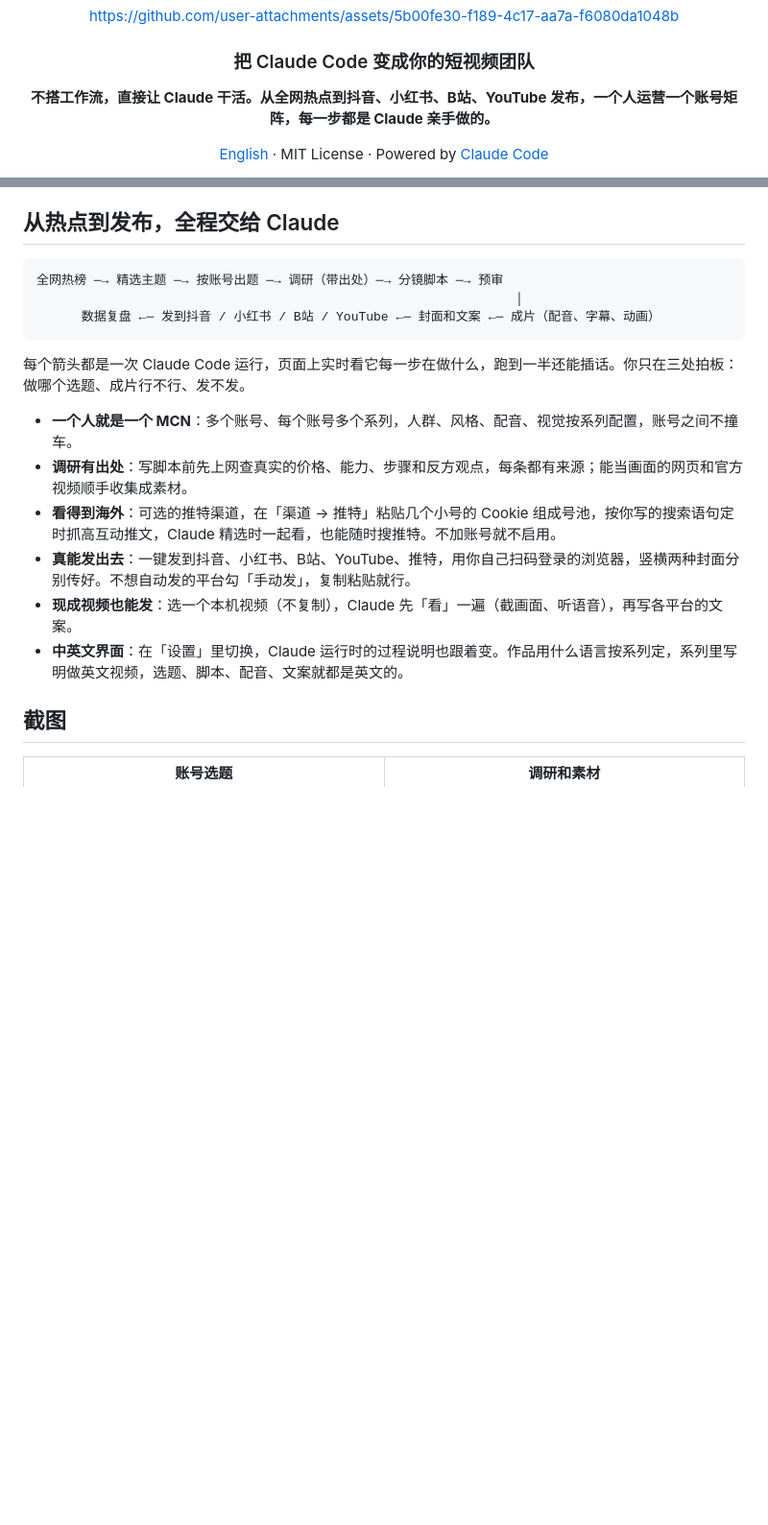
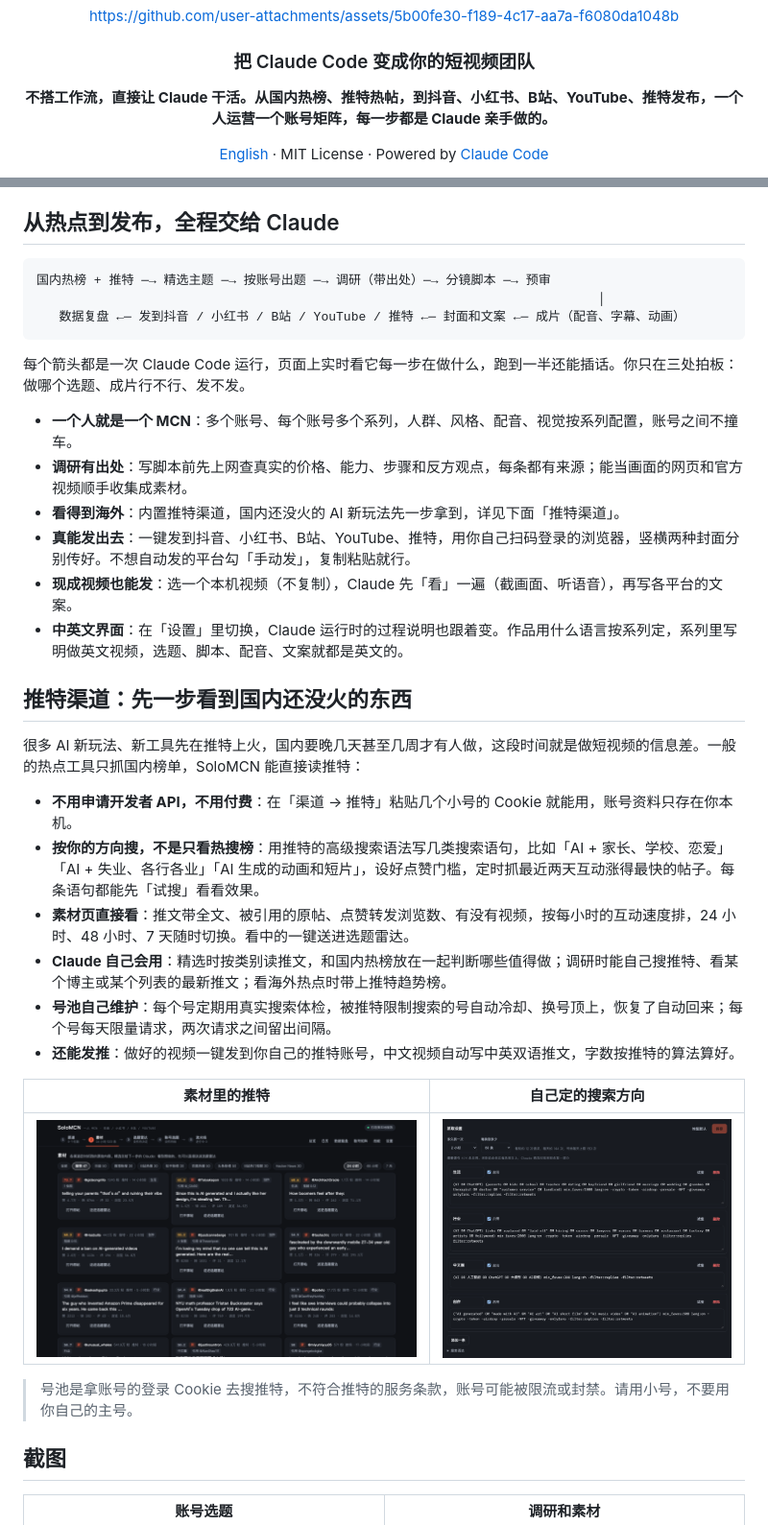
Before and after one commit to ymybxx/SoloMCN, a Markdown page: README.md, 2 parts joined by grey strips. Shown at 96% size. Drawn GitHub-style; pictures changed too: docs/images/x-feed.png (added), docs/images/x-queries.png (added); blank space fills up the shorter version.

````diff
--- a/README.md
+++ b/README.md
@@ -7,7 +7,7 @@ https://github.com/user-attachments/assets/5b00fe30-f189-4c17-aa7a-f6080da1048b
 
 ### 把 Claude Code 变成你的短视频团队
 
-**不搭工作流，直接让 Claude 干活。从全网热点到抖音、小红书、B站、YouTube 发布，一个人运营一个账号矩阵，每一步都是 Claude 亲手做的。**
+**不搭工作流，直接让 Claude 干活。从国内热榜、推特热帖，到抖音、小红书、B站、YouTube、推特发布，一个人运营一个账号矩阵，每一步都是 Claude 亲手做的。**
 
 [English](README.en.md) · MIT License · Powered by [Claude Code](https://claude.com/claude-code)
 
@@ -44,19 +44,36 @@ SoloMCN 反过来：**零搭建工作流，直接操纵 Claude。**
 ## 从热点到发布，全程交给 Claude
 
 ```
-全网热榜 ─→ 精选主题 ─→ 按账号出题 ─→ 调研（带出处）─→ 分镜脚本 ─→ 预审
-                                                                │
-      数据复盘 ←─ 发到抖音 / 小红书 / B站 / YouTube ←─ 封面和文案 ←─ 成片（配音、字幕、动画）
+国内热榜 + 推特 ─→ 精选主题 ─→ 按账号出题 ─→ 调研（带出处）─→ 分镜脚本 ─→ 预审
+                                                                           │
+   数据复盘 ←─ 发到抖音 / 小红书 / B站 / YouTube / 推特 ←─ 封面和文案 ←─ 成片（配音、字幕、动画）
 ```
 
 每个箭头都是一次 Claude Code 运行，页面上实时看它每一步在做什么，跑到一半还能插话。你只在三处拍板：做哪个选题、成片行不行、发不发。
 
 - **一个人就是一个 MCN**：多个账号、每个账号多个系列，人群、风格、配音、视觉按系列配置，账号之间不撞车。
 - **调研有出处**：写脚本前先上网查真实的价格、能力、步骤和反方观点，每条都有来源；能当画面的网页和官方视频顺手收集成素材。
-- **看得到海外**：可选的推特渠道，在「渠道 → 推特」粘贴几个小号的 Cookie 组成号池，按你写的搜索语句定时抓高互动推文，Claude 精选时一起看，也能随时搜推特。不加账号就不启用。
+- **看得到海外**：内置推特渠道，国内还没火的 AI 新玩法先一步拿到，详见下面「推特渠道」。
 - **真能发出去**：一键发到抖音、小红书、B站、YouTube、推特，用你自己扫码登录的浏览器，竖横两种封面分别传好。不想自动发的平台勾「手动发」，复制粘贴就行。
 - **现成视频也能发**：选一个本机视频（不复制），Claude 先「看」一遍（截画面、听语音），再写各平台的文案。
 - **中英文界面**：在「设置」里切换，Claude 运行时的过程说明也跟着变。作品用什么语言按系列定，系列里写明做英文视频，选题、脚本、配音、文案就都是英文的。
+
+## 推特渠道：先一步看到国内还没火的东西
+
+很多 AI 新玩法、新工具先在推特上火，国内要晚几天甚至几周才有人做，这段时间就是做短视频的信息差。一般的热点工具只抓国内榜单，SoloMCN 能直接读推特：
+
+- **不用申请开发者 API，不用付费**：在「渠道 → 推特」粘贴几个小号的 Cookie 就能用，账号资料只存在你本机。
+- **按你的方向搜，不是只看热搜榜**：用推特的高级搜索语法写几类搜索语句，比如「AI + 家长、学校、恋爱」「AI + 失业、各行各业」「AI 生成的动画和短片」，设好点赞门槛，定时抓最近两天互动涨得最快的帖子。每条语句都能先「试搜」看看效果。
+- **素材页直接看**：推文带全文、被引用的原帖、点赞转发浏览数、有没有视频，按每小时的互动速度排，24 小时、48 小时、7 天随时切换。看中的一键送进选题雷达。
+- **Claude 自己会用**：精选时按类别读推文，和国内热榜放在一起判断哪些值得做；调研时能自己搜推特、看某个博主或某个列表的最新推文；看海外热点时带上推特趋势榜。
+- **号池自己维护**：每个号定期用真实搜索体检，被推特限制搜索的号自动冷却、换号顶上，恢复了自动回来；每个号每天限量请求，两次请求之间留出间隔。
+- **还能发推**：做好的视频一键发到你自己的推特账号，中文视频自动写中英双语推文，字数按推特的算法算好。
+
+| 素材里的推特 | 自己定的搜索方向 |
+|---|---|
+| ![素材里的推特](docs/images/x-feed.png) | ![推特搜索语句](docs/images/x-queries.png) |
+
+> 号池是拿账号的登录 Cookie 去搜推特，不符合推特的服务条款，账号可能被限流或封禁。请用小号，不要用你自己的主号。
 
 ## 截图
 
````
Also changed, not shown: README.en.md (+22 -5 lines), docs/images/x-feed-en.png (added), docs/images/x-queries-en.png (added).
